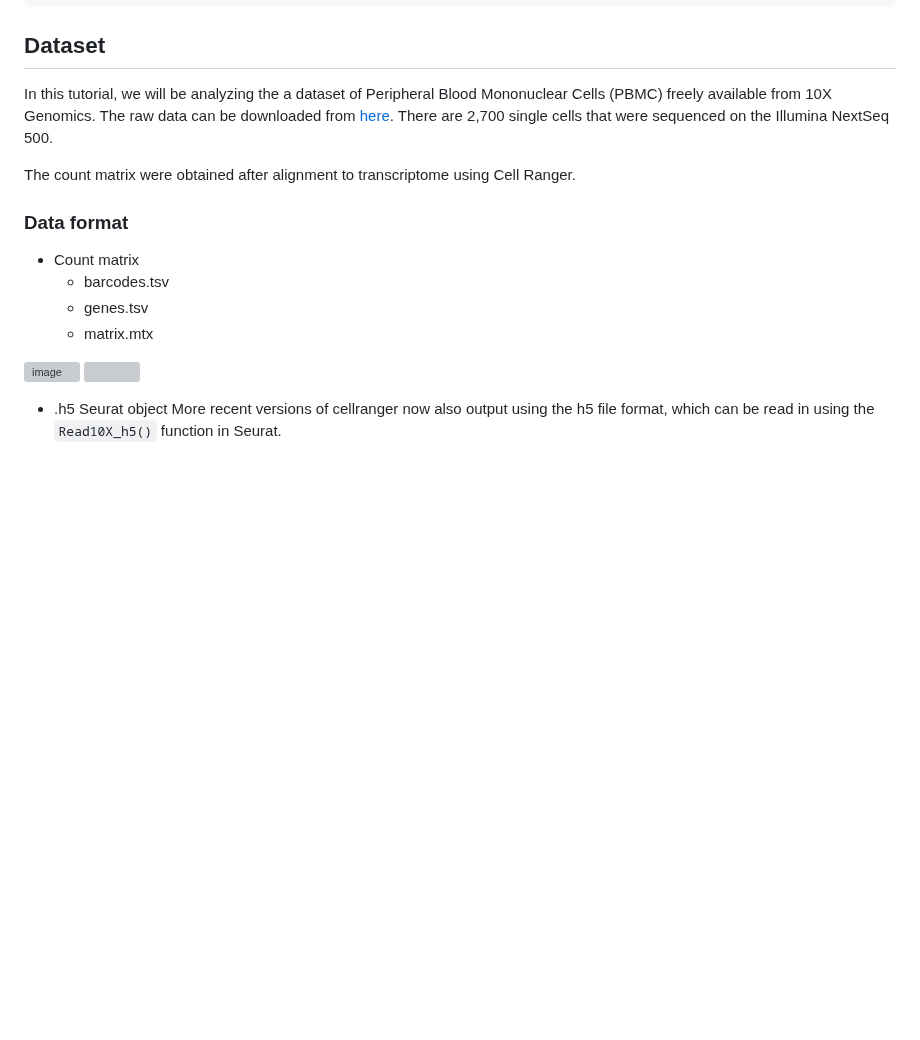
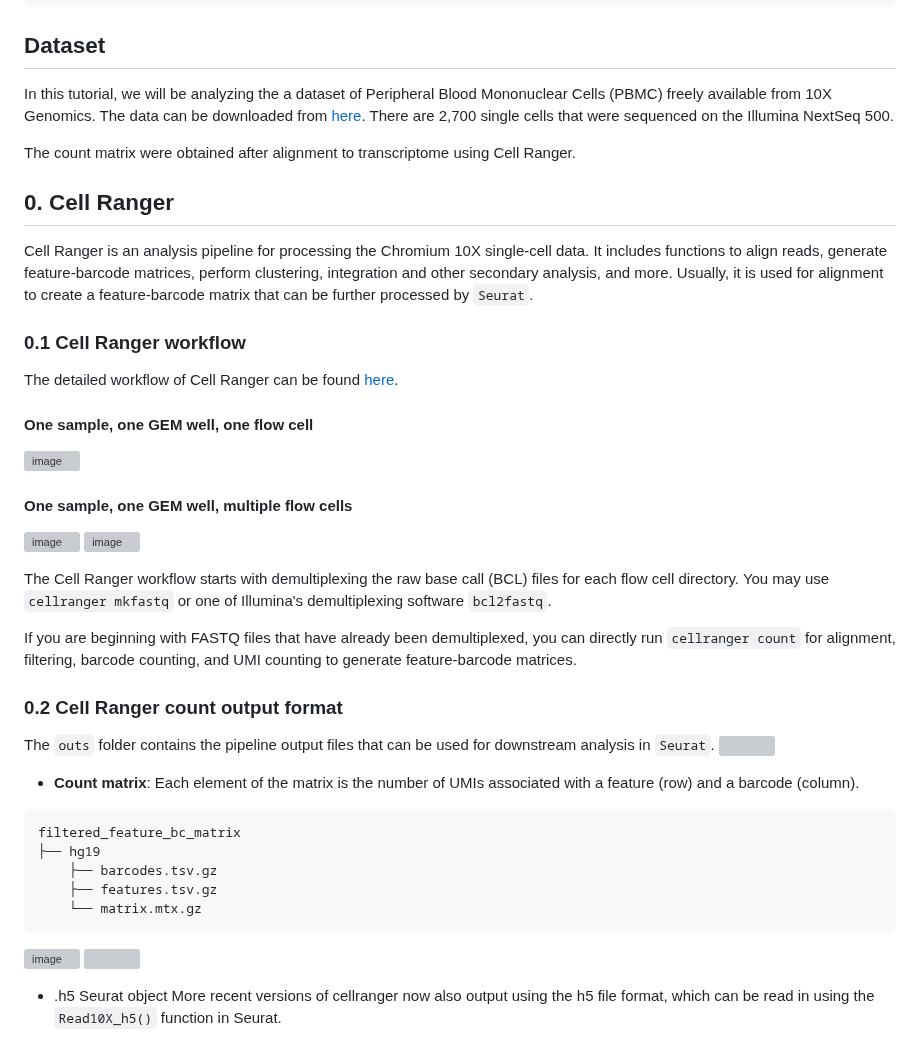
Before and after one commit to BioinfoHKUSurgery/Bioinfo-Workshop-2024, a Markdown page: 3-singleCell-RNAseq-Seurat.md, the part around one of its changes. Drawn GitHub-style; blank space fills up the shorter version; grey boxes are pictures that could not be loaded.

````diff
--- a/3-singleCell-RNAseq-Seurat.md
+++ b/3-singleCell-RNAseq-Seurat.md
@@ -22,15 +22,38 @@ library(Seurat)
 ```
 
 ## Dataset
-In this tutorial, we will be analyzing the a dataset of Peripheral Blood Mononuclear Cells (PBMC) freely available from 10X Genomics. The raw data can be downloaded from [here](https://cf.10xgenomics.com/samples/cell/pbmc3k/pbmc3k_filtered_gene_bc_matrices.tar.gz). There are 2,700 single cells that were sequenced on the Illumina NextSeq 500.
+In this tutorial, we will be analyzing the a dataset of Peripheral Blood Mononuclear Cells (PBMC) freely available from 10X Genomics. The data can be downloaded from [here](https://cf.10xgenomics.com/samples/cell/pbmc3k/pbmc3k_filtered_gene_bc_matrices.tar.gz). There are 2,700 single cells that were sequenced on the Illumina NextSeq 500.
 
 The count matrix were obtained after alignment to transcriptome using Cell Ranger.
 
-### Data format
-- Count matrix
-  - barcodes.tsv
-  - genes.tsv
-  - matrix.mtx
+## 0. Cell Ranger
+Cell Ranger is an analysis pipeline for processing the Chromium 10X single-cell data. It includes functions to align reads, generate feature-barcode matrices, perform clustering, integration and other secondary analysis, and more. Usually, it is used for alignment to create a feature-barcode matrix that can be further processed by `Seurat`.
+
+### 0.1 Cell Ranger workflow
+The detailed workflow of Cell Ranger can be found [here](https://www.10xgenomics.com/support/software/cell-ranger/latest/getting-started/cr-what-is-cell-ranger#workflows).
+
+#### One sample, one GEM well, one flow cell
+![image](https://github.com/BioinfoHKUSurgery/Bioinfo-Workshop-2024/assets/165180561/30e8b935-ccb7-41a7-b545-839e065c2377)
+#### One sample, one GEM well, multiple flow cells
+![image](https://github.com/BioinfoHKUSurgery/Bioinfo-Workshop-2024/assets/165180561/fd9a333c-d5de-4308-8a13-9674e1e0576a)
+![image](https://github.com/BioinfoHKUSurgery/Bioinfo-Workshop-2024/assets/165180561/9101a050-ae0f-4169-a246-64f4b1eea733)
+
+The Cell Ranger workflow starts with demultiplexing the raw base call (BCL) files for each flow cell directory. You may use `cellranger mkfastq` or one of Illumina's demultiplexing software `bcl2fastq`.
+
+If you are beginning with FASTQ files that have already been demultiplexed, you can directly run `cellranger count` for alignment, filtering, barcode counting, and UMI counting to generate feature-barcode matrices.
+
+### 0.2 Cell Ranger count output format
+The `outs` folder contains the pipeline output files that can be used for downstream analysis in `Seurat`.
+<img src="https://github.com/BioinfoHKUSurgery/Bioinfo-Workshop-2024/assets/165180561/16cb5ed9-6341-4224-97e1-f7a777be0f3e" width=600 >
+
+- **Count matrix**: Each element of the matrix is the number of UMIs associated with a feature (row) and a barcode (column).
+```{ .text .no-copy }
+filtered_feature_bc_matrix
+├── hg19
+    ├── barcodes.tsv.gz
+    ├── features.tsv.gz
+    └── matrix.mtx.gz
+```
 
 ![image](https://github.com/BioinfoHKUSurgery/Bioinfo-Workshop-2024/assets/165180561/0ed7d89c-cda4-49d0-a91d-bae0f06f4376)
 <img src="https://github.com/BioinfoHKUSurgery/Bioinfo-Workshop-2024/assets/165180561/a8698755-171c-45f2-86be-e34641f3ce50" width=300 >
````
Also changed, not shown: other parts of 3-singleCell-RNAseq-Seurat.md (+1 -1 lines).
